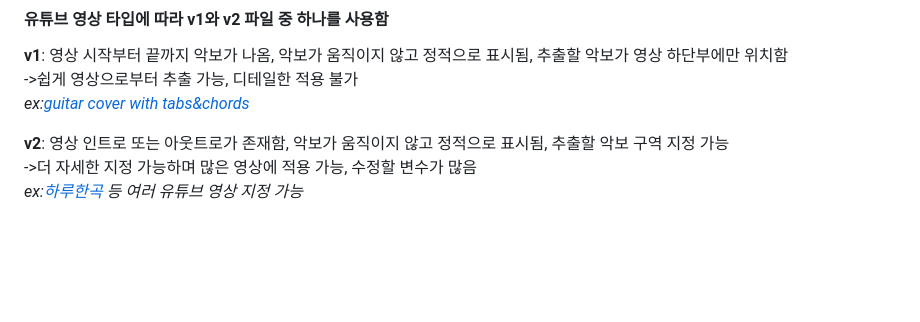
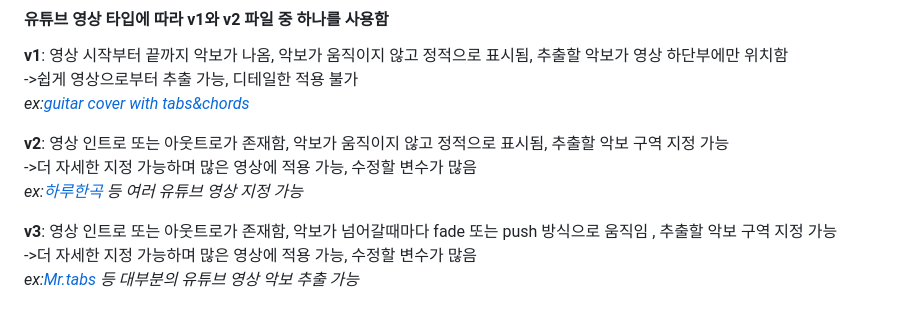
Before and after one commit to anoBand/youtube_score_capturer, a Markdown page: README.md, the part around one of its changes. Rendered like a GitHub page; blank space fills up the shorter version.

```diff
--- a/README.md
+++ b/README.md
@@ -92,3 +98,7 @@ BASE_FOLDER_NAME: str = "music_file_"
 **v2**: 영상 인트로 또는 아웃트로가 존재함, 악보가 움직이지 않고 정적으로 표시됨, 추출할 악보 구역 지정 가능
 ->더 자세한 지정 가능하며 많은 영상에 적용 가능, 수정할 변수가 많음
 *ex:[하루한곡](https://www.youtube.com/channel/UCKqym7WZq6J6BDJqapiinxw) 등 여러 유튜브 영상 지정 가능*
+
+**v3**: 영상 인트로 또는 아웃트로가 존재함, 악보가 넘어갈때마다 fade 또는 push 방식으로 움직임 , 추출할 악보 구역 지정 가능
+->더 자세한 지정 가능하며 많은 영상에 적용 가능, 수정할 변수가 많음
+*ex:[Mr.tabs](https://youtu.be/x_NGsTIJptw?si=wKx17EWYK5Fol0Nr) 등 대부분의 유튜브 영상 악보 추출 가능*
```
Also changed, not shown: other parts of README.md (+22 -16 lines).
